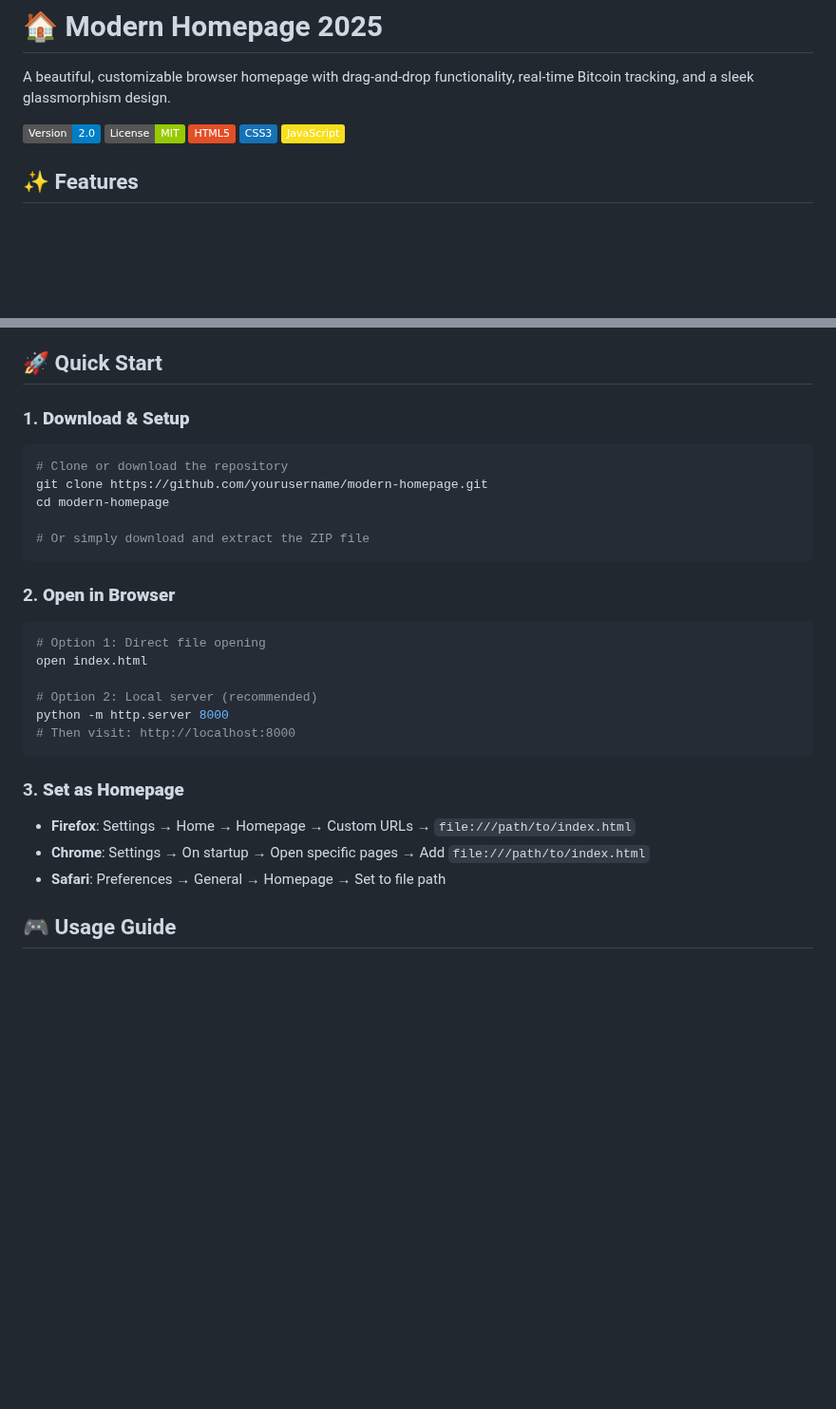
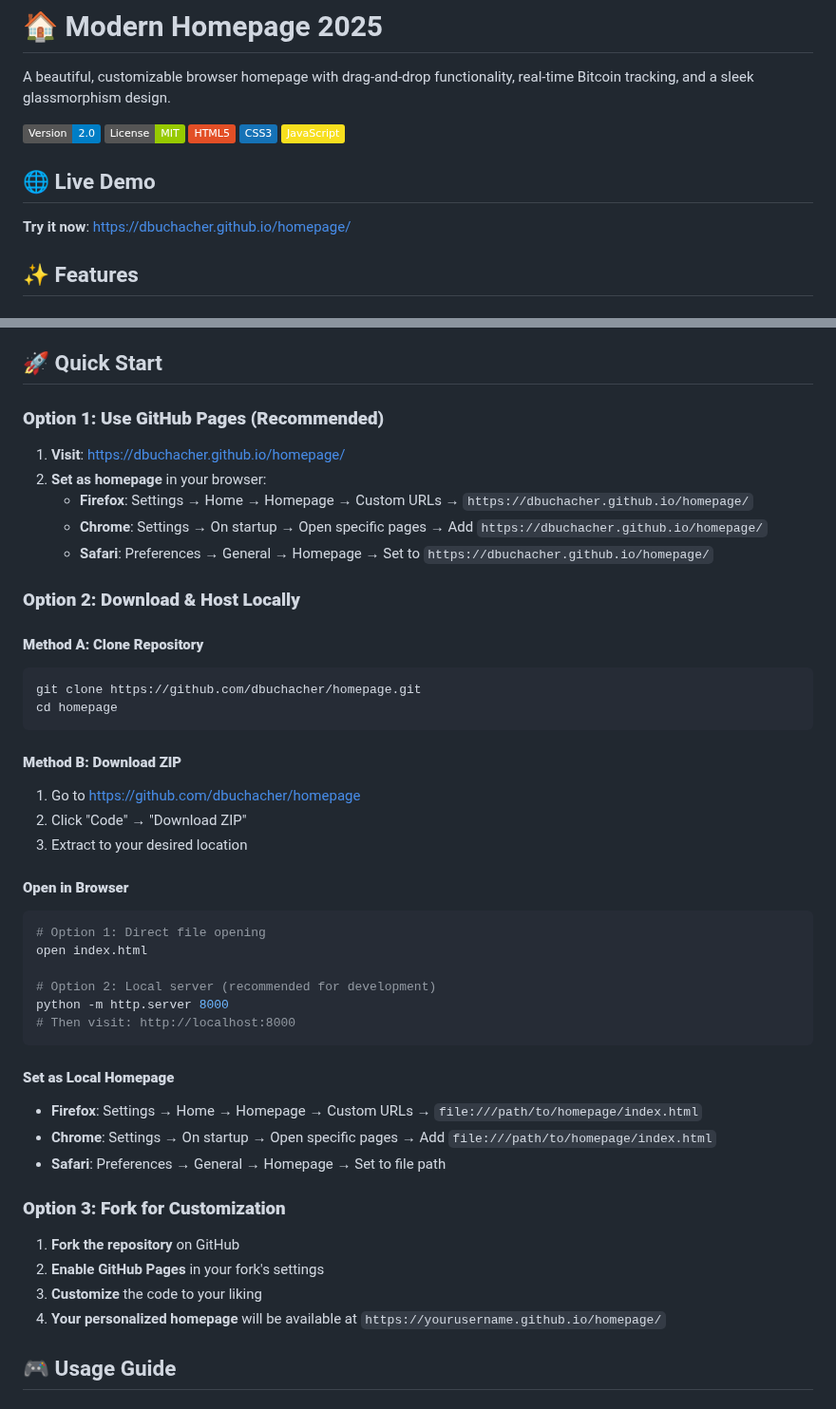
Before and after one commit to dbuchacher/homepage, a Markdown page: README.md, 2 parts joined by grey strips. Shown at 95% size. Rendered like a GitHub page; badges without logos; blank space fills up the shorter version.

Commit message:
Update README with GitHub Pages links and improved setup instructions

````diff
--- a/README.md
+++ b/README.md
@@ -7,6 +7,10 @@ A beautiful, customizable browser homepage with drag-and-drop functionality, rea
 ![HTML5](https://img.shields.io/badge/HTML5-E34F26?logo=html5&logoColor=white)
 ![CSS3](https://img.shields.io/badge/CSS3-1572B6?logo=css3&logoColor=white)
 ![JavaScript](https://img.shields.io/badge/JavaScript-F7DF1E?logo=javascript&logoColor=black)
+
+## 🌐 Live Demo
+
+**Try it now**: [https://dbuchacher.github.io/homepage/](https://dbuchacher.github.io/homepage/)
 
 ## ✨ Features
 
@@ -49,29 +53,46 @@ A beautiful, customizable browser homepage with drag-and-drop functionality, rea
 
 ## 🚀 Quick Start
 
-### 1. **Download & Setup**
+### **Option 1: Use GitHub Pages (Recommended)**
+1. **Visit**: [https://dbuchacher.github.io/homepage/](https://dbuchacher.github.io/homepage/)
+2. **Set as homepage** in your browser:
+   - **Firefox**: Settings → Home → Homepage → Custom URLs → `https://dbuchacher.github.io/homepage/`
+   - **Chrome**: Settings → On startup → Open specific pages → Add `https://dbuchacher.github.io/homepage/`
+   - **Safari**: Preferences → General → Homepage → Set to `https://dbuchacher.github.io/homepage/`
+
+### **Option 2: Download & Host Locally**
+
+#### **Method A: Clone Repository**
 ```bash
-# Clone or download the repository
-git clone https://github.com/yourusername/modern-homepage.git
-cd modern-homepage
-
-# Or simply download and extract the ZIP file
+git clone https://github.com/dbuchacher/homepage.git
+cd homepage
 ```
 
-### 2. **Open in Browser**
+#### **Method B: Download ZIP**
+1. Go to [https://github.com/dbuchacher/homepage](https://github.com/dbuchacher/homepage)
+2. Click "Code" → "Download ZIP"
+3. Extract to your desired location
+
+#### **Open in Browser**
 ```bash
 # Option 1: Direct file opening
 open index.html
 
-# Option 2: Local server (recommended)
+# Option 2: Local server (recommended for development)
 python -m http.server 8000
 # Then visit: http://localhost:8000
 ```
 
-### 3. **Set as Homepage**
-- **Firefox**: Settings → Home → Homepage → Custom URLs → `file:///path/to/index.html`
-- **Chrome**: Settings → On startup → Open specific pages → Add `file:///path/to/index.html`
+#### **Set as Local Homepage**
+- **Firefox**: Settings → Home → Homepage → Custom URLs → `file:///path/to/homepage/index.html`
+- **Chrome**: Settings → On startup → Open specific pages → Add `file:///path/to/homepage/index.html`
 - **Safari**: Preferences → General → Homepage → Set to file path
+
+### **Option 3: Fork for Customization**
+1. **Fork the repository** on GitHub
+2. **Enable GitHub Pages** in your fork's settings
+3. **Customize** the code to your liking
+4. **Your personalized homepage** will be available at `https://yourusername.github.io/homepage/`
 
 ## 🎮 Usage Guide
 
````
Also changed, not shown: other parts of README.md (+26 -1 lines).
